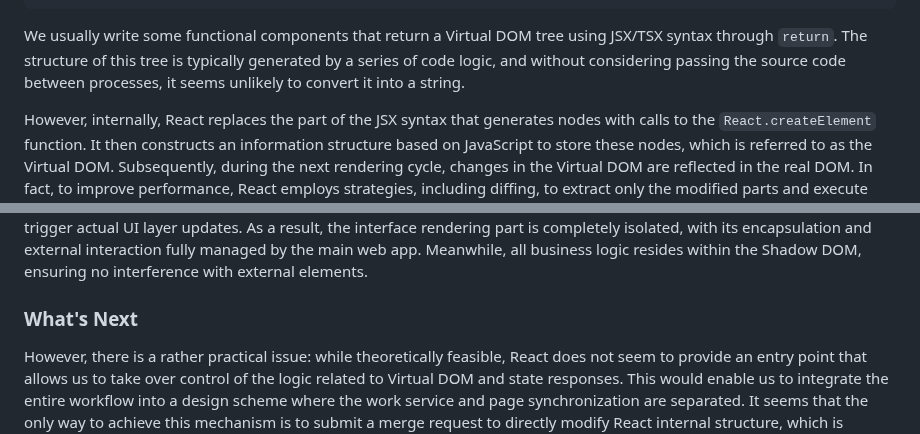
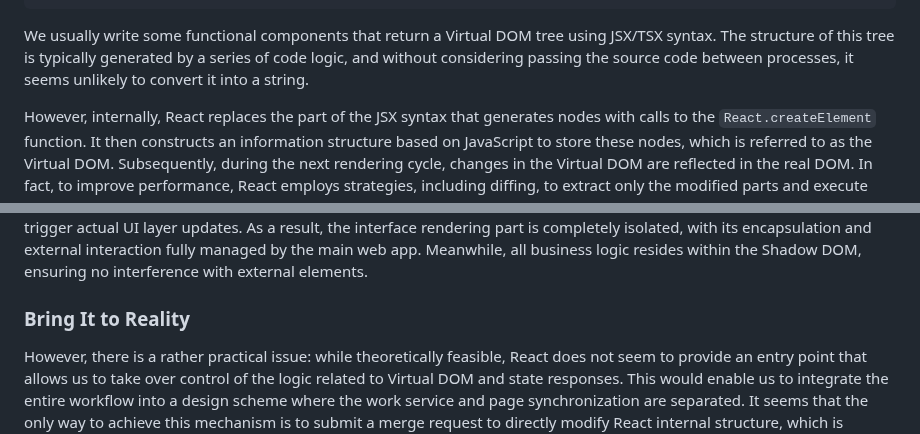
Before and after one commit to kingcean/blog-web, a Markdown page: blog/2025/microfe.md, 2 parts joined by grey strips. Drawn GitHub-style.

Commit message:
Update blog micro-frontend.

````diff
--- a/blog/2025/microfe.md
+++ b/blog/2025/microfe.md
@@ -146,7 +146,7 @@ function NameValueComponent({ name, value }: NameValueComponentProps) {
 }
 ```
 
-We usually write some functional components that return a Virtual DOM tree using JSX/TSX syntax through `return`. The structure of this tree is typically generated by a series of code logic, and without considering passing the source code between processes, it seems unlikely to convert it into a string.
+We usually write some functional components that return a Virtual DOM tree using JSX/TSX syntax. The structure of this tree is typically generated by a series of code logic, and without considering passing the source code between processes, it seems unlikely to convert it into a string.
 
 However, internally, React replaces the part of the JSX syntax that generates nodes with calls to the `React.createElement` function. It then constructs an information structure based on JavaScript to store these nodes, which is referred to as the Virtual DOM. Subsequently, during the next rendering cycle, changes in the Virtual DOM are reflected in the real DOM. In fact, to improve performance, React employs strategies, including diffing, to extract only the modified parts and execute updates in batches accordingly.
 
@@ -174,7 +174,7 @@ So how should styles be handled? Mature solutions can still be used, such as con
 
 If Shadow DOM is used, a unified React component can be customized within the main web app and encapsulated into a Shadow DOM. This serves as the root node of the business view slot. The Shadow DOM element and its internal React components receive notifications routed and mapped by the main web app based on the service worker, including the initialization of styles and other information at the start, as well as subsequent React Virtual DOM change events that trigger actual UI layer updates. As a result, the interface rendering part is completely isolated, with its encapsulation and external interaction fully managed by the main web app. Meanwhile, all business logic resides within the Shadow DOM, ensuring no interference with external elements.
 
-### What's Next
+### Bring It to Reality
 
 However, there is a rather practical issue: while theoretically feasible, React does not seem to provide an entry point that allows us to take over control of the logic related to Virtual DOM and state responses. This would enable us to integrate the entire workflow into a design scheme where the work service and page synchronization are separated. It seems that the only way to achieve this mechanism is to submit a merge request to directly modify React internal structure, which is essentially what is referred to as native micro-frontend technology for React.
 
````
